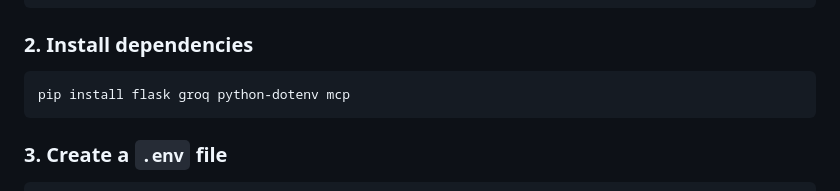
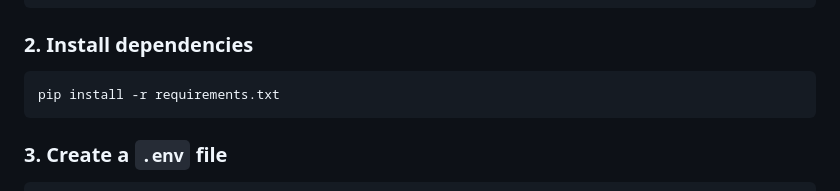
Before and after one commit to laibaazeem3250-ship-it/RoshniAI, a Markdown page: README.md, the part around the change. Drawn GitHub-style.

Commit message:
Improve README documentation

````diff
--- a/README.md
+++ b/README.md
@@ -99,7 +99,7 @@ cd RoshniAI
 ### 2. Install dependencies
 
 ```bash
-pip install flask groq python-dotenv mcp
+pip install -r requirements.txt
 ```
 
 ### 3. Create a `.env` file
````
